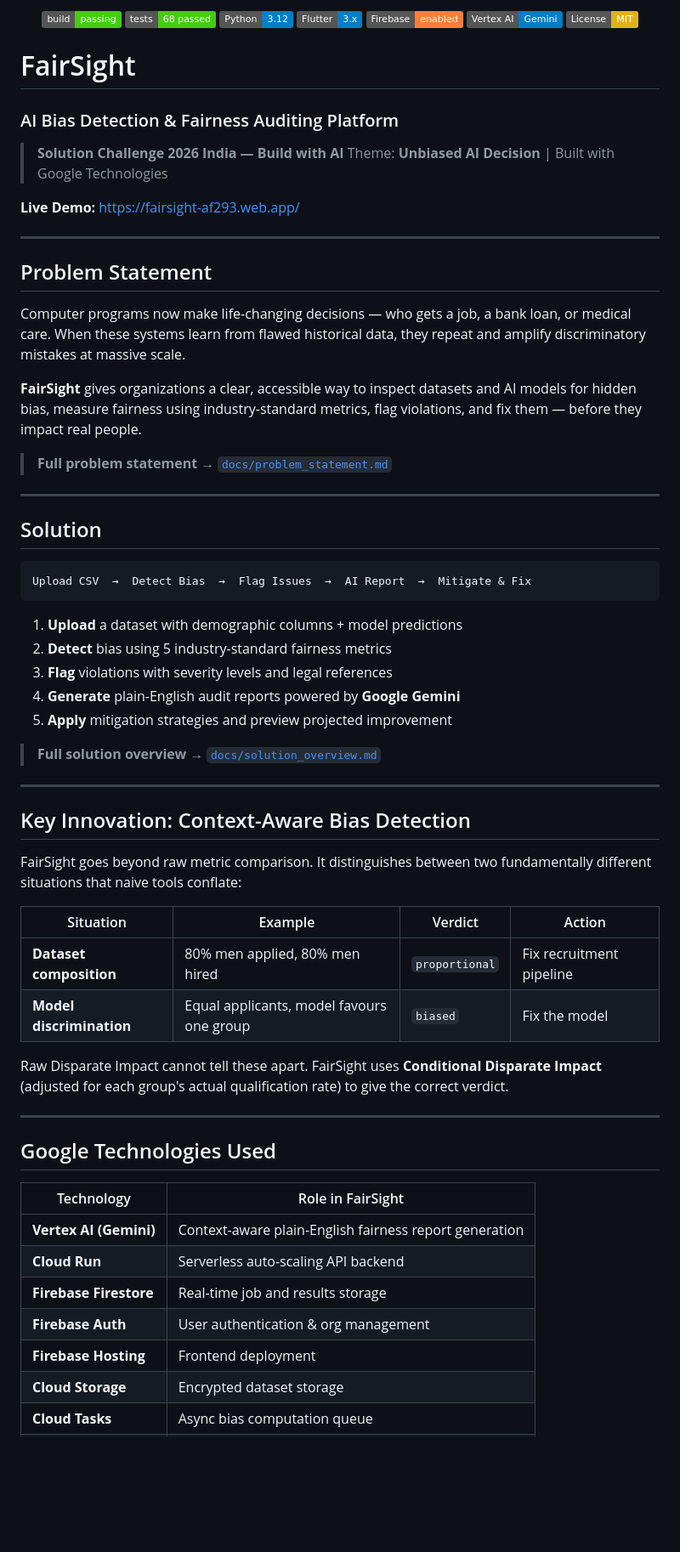
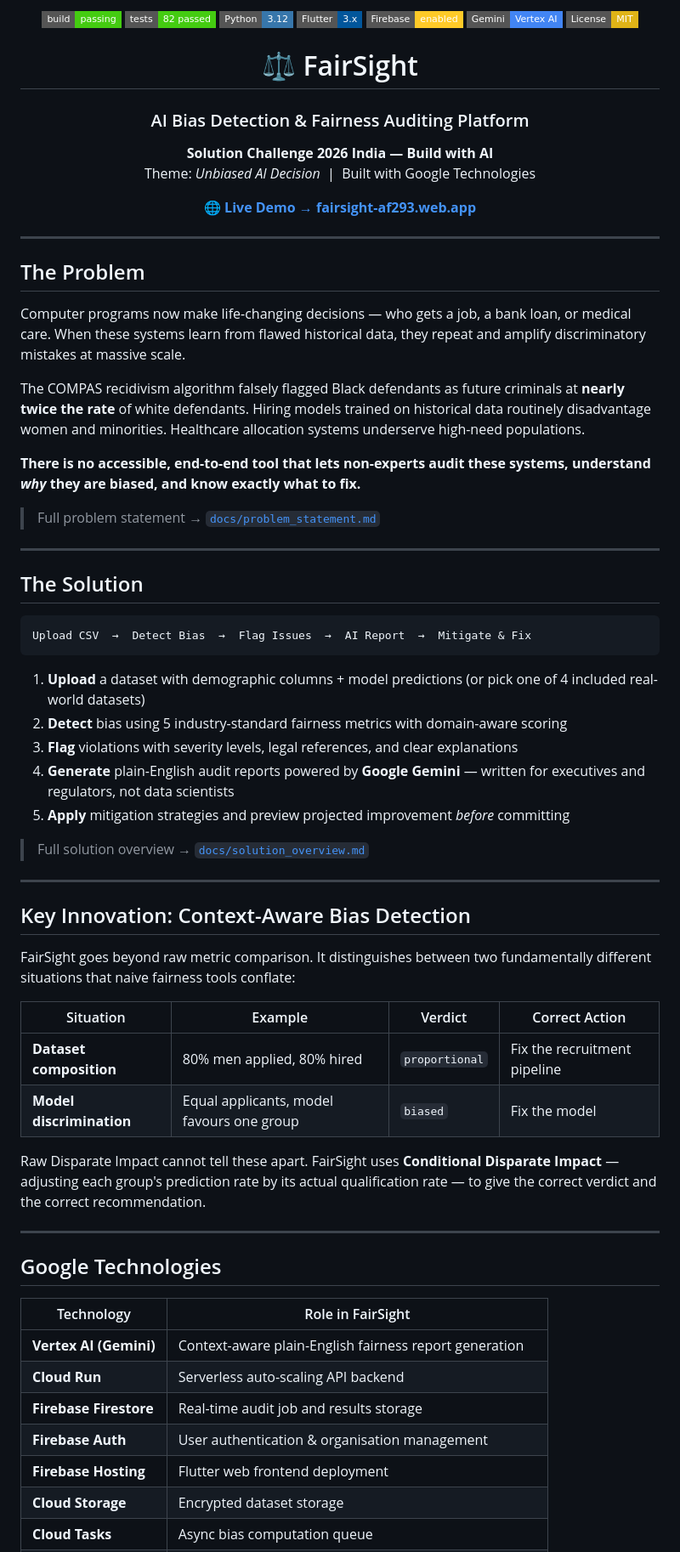
Before and after one commit to Kanike-tea/FairSight, a Markdown page: README.md, the part around one of its changes. Shown at 85% size. Drawn GitHub-style; badges without logos; blank space fills up the shorter version.

Commit message:
docs: improve README documentation with visual enhancements and detailed project structure descriptions

````diff
--- a/README.md
+++ b/README.md
@@ -1,77 +1,76 @@
 <p align="center">
-  <img src="https://img.shields.io/badge/build-passing-brightgreen" alt="Build">
-  <img src="https://img.shields.io/badge/tests-68%20passed-brightgreen" alt="Tests">
-  <img src="https://img.shields.io/badge/Python-3.12-blue" alt="Python">
-  <img src="https://img.shields.io/badge/Flutter-3.x-blue" alt="Flutter">
-  <img src="https://img.shields.io/badge/Firebase-enabled-orange" alt="Firebase">
-  <img src="https://img.shields.io/badge/Vertex%20AI-Gemini-blue" alt="Vertex AI">
-  <img src="https://img.shields.io/badge/License-MIT-yellow" alt="License">
+  <img src="https://img.shields.io/badge/build-passing-brightgreen?style=flat-square" alt="Build">
+  <img src="https://img.shields.io/badge/tests-82%20passed-brightgreen?style=flat-square" alt="Tests">
+  <img src="https://img.shields.io/badge/Python-3.12-3776AB?style=flat-square&logo=python&logoColor=white" alt="Python">
+  <img src="https://img.shields.io/badge/Flutter-3.x-02569B?style=flat-square&logo=flutter&logoColor=white" alt="Flutter">
+  <img src="https://img.shields.io/badge/Firebase-enabled-FFCA28?style=flat-square&logo=firebase&logoColor=black" alt="Firebase">
+  <img src="https://img.shields.io/badge/Gemini-Vertex%20AI-4285F4?style=flat-square&logo=google&logoColor=white" alt="Vertex AI">
+  <img src="https://img.shields.io/badge/License-MIT-yellow?style=flat-square" alt="License">
 </p>
 
-# FairSight
+<h1 align="center">⚖️ FairSight</h1>
+<h3 align="center">AI Bias Detection & Fairness Auditing Platform</h3>
 
-### AI Bias Detection & Fairness Auditing Platform
+<p align="center">
+  <strong>Solution Challenge 2026 India — Build with AI</strong><br>
+  Theme: <em>Unbiased AI Decision</em> &nbsp;|&nbsp; Built with Google Technologies
+</p>
 
-> **Solution Challenge 2026 India — Build with AI**
-> Theme: **Unbiased AI Decision** | Built with Google Technologies
-
-**Live Demo:** [https://fairsight-af293.web.app/](https://fairsight-af293.web.app/)
+<p align="center">
+  <a href="https://fairsight-af293.web.app/"><strong>🌐 Live Demo → fairsight-af293.web.app</strong></a>
+</p>
 
 ---
 
-## Problem Statement
+## The Problem
 
-Computer programs now make life-changing decisions — who gets a job, a bank loan, or medical
-care. When these systems learn from flawed historical data, they repeat and amplify
-discriminatory mistakes at massive scale.
+Computer programs now make life-changing decisions — who gets a job, a bank loan, or medical care. When these systems learn from flawed historical data, they repeat and amplify discriminatory mistakes at massive scale.
 
-**FairSight** gives organizations a clear, accessible way to inspect datasets and AI models
-for hidden bias, measure fairness using industry-standard metrics, flag violations, and fix
-them — before they impact real people.
+The COMPAS recidivism algorithm falsely flagged Black defendants as future criminals at **nearly twice the rate** of white defendants. Hiring models trained on historical data routinely disadvantage women and minorities. Healthcare allocation systems underserve high-need populations.
 
-> **Full problem statement →** [`docs/problem_statement.md`](docs/problem_statement.md)
+**There is no accessible, end-to-end tool that lets non-experts audit these systems, understand *why* they are biased, and know exactly what to fix.**
+
+> Full problem statement → [`docs/problem_statement.md`](docs/problem_statement.md)
 
 ---
 
-## Solution
+## The Solution
 
 ```
 Upload CSV  →  Detect Bias  →  Flag Issues  →  AI Report  →  Mitigate & Fix
 ```
 
-1. **Upload** a dataset with demographic columns + model predictions
-2. **Detect** bias using 5 industry-standard fairness metrics
-3. **Flag** violations with severity levels and legal references
-4. **Generate** plain-English audit reports powered by **Google Gemini**
-5. **Apply** mitigation strategies and preview projected improvement
+1. **Upload** a dataset with demographic columns + model predictions (or pick one of 4 included real-world datasets)
+2. **Detect** bias using 5 industry-standard fairness metrics with domain-aware scoring
+3. **Flag** violations with severity levels, legal references, and clear explanations
+4. **Generate** plain-English audit reports powered by **Google Gemini** — written for executives and regulators, not data scientists
+5. **Apply** mitigation strategies and preview projected improvement *before* committing
 
-> **Full solution overview →** [`docs/solution_overview.md`](docs/solution_overview.md)
+> Full solution overview → [`docs/solution_overview.md`](docs/solution_overview.md)
 
 ---
 
 ## Key Innovation: Context-Aware Bias Detection
 
-FairSight goes beyond raw metric comparison. It distinguishes between two fundamentally
-different situations that naive tools conflate:
+FairSight goes beyond raw metric comparison. It distinguishes between two fundamentally different situations that naive fairness tools conflate:
 
-| Situation | Example | Verdict | Action |
-|-----------|---------|---------|--------|
-| **Dataset composition** | 80% men applied, 80% men hired | `proportional` | Fix recruitment pipeline |
+| Situation | Example | Verdict | Correct Action |
+|-----------|---------|---------|----------------|
+| **Dataset composition** | 80% men applied, 80% hired | `proportional` | Fix the recruitment pipeline |
 | **Model discrimination** | Equal applicants, model favours one group | `biased` | Fix the model |
 
-Raw Disparate Impact cannot tell these apart. FairSight uses **Conditional Disparate Impact**
-(adjusted for each group's actual qualification rate) to give the correct verdict.
+Raw Disparate Impact cannot tell these apart. FairSight uses **Conditional Disparate Impact** — adjusting each group's prediction rate by its actual qualification rate — to give the correct verdict and the correct recommendation.
 
 ---
 
-## Google Technologies Used
+## Google Technologies
 
 | Technology | Role in FairSight |
-|-----------|-------------------|
+|---|---|
 | **Vertex AI (Gemini)** | Context-aware plain-English fairness report generation |
 | **Cloud Run** | Serverless auto-scaling API backend |
-| **Firebase Firestore** | Real-time job and results storage |
-| **Firebase Auth** | User authentication & org management |
-| **Firebase Hosting** | Frontend deployment |
+| **Firebase Firestore** | Real-time audit job and results storage |
+| **Firebase Auth** | User authentication & organisation management |
+| **Firebase Hosting** | Flutter web frontend deployment |
 | **Cloud Storage** | Encrypted dataset storage |
 | **Cloud Tasks** | Async bias computation queue |
````
Also changed, not shown: other parts of README.md (+192 -289 lines).
